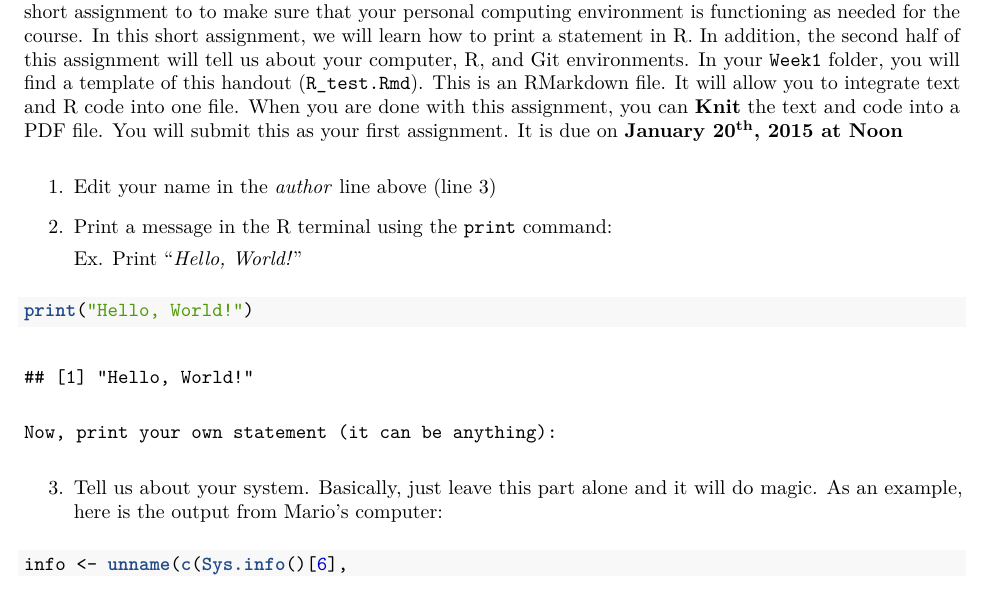
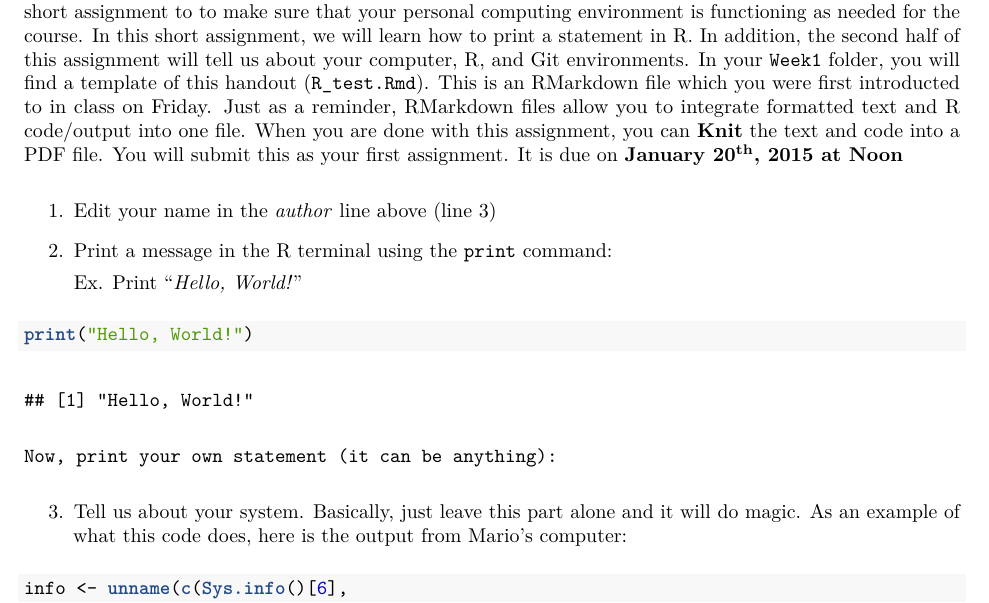
Before and after one commit to PaulAStone/Assignments, an R Markdown document (Week1/Week1_Home_Handout.Rmd): part of the page, cut so that both start at the same text. The pictures show the output file Week1/Week1_Home_Handout.pdf that the author committed with the source.

Commit message:
Minor changes to R_Home exercise; Ready for final check

````diff
--- a/Week1/Week1_Home_Handout.Rmd
+++ b/Week1/Week1_Home_Handout.Rmd
@@ -3,6 +3,7 @@ title: "Week 1 Exercise: R Test"
 author: "Z620: Quantitative Biodiversity, Indiana University"
 date: "January 16, 2015"
 output: pdf_document
+geometry: margin=2.54cm
 ---
 
 During this course, you will be using R, RStudio and Git at home to complete assighments.
@@ -10,8 +11,8 @@ The goal of this short assignment to to make sure that your personal computing e
 In this short assignment, we will learn how to print a statement in R.
 In addition, the second half of this assignment will tell us about your computer, R, and Git environments.
 In your `Week1` folder, you will find a template of this handout (`R_test.Rmd`).
-This is an RMarkdown file.
-It will allow you to integrate text and R code into one file.
+This is an RMarkdown file which you were first introducted to in class on Friday.
+Just as a reminder, RMarkdown files allow you to integrate formatted text and R code/output into one file.
 When you are done with this assignment, you can **Knit** the text and code into a PDF file.
 You will submit this as your first assignment.
 It is due on **January 20^th^, 2015 at Noon**
@@ -32,7 +33,7 @@ print("Hello, World!")
 ```
 
 3. Tell us about your system. Basically, just leave this part alone and it will do magic.
-As an example, here is the output from Mario's computer:
+As an example of what this code does, here is the output from Mario's computer:
 
 ```{r}
 info <- unname(c(Sys.info()[6],
````
Also changed, not shown: Week1/Week1_Home_Handout.pdf.
